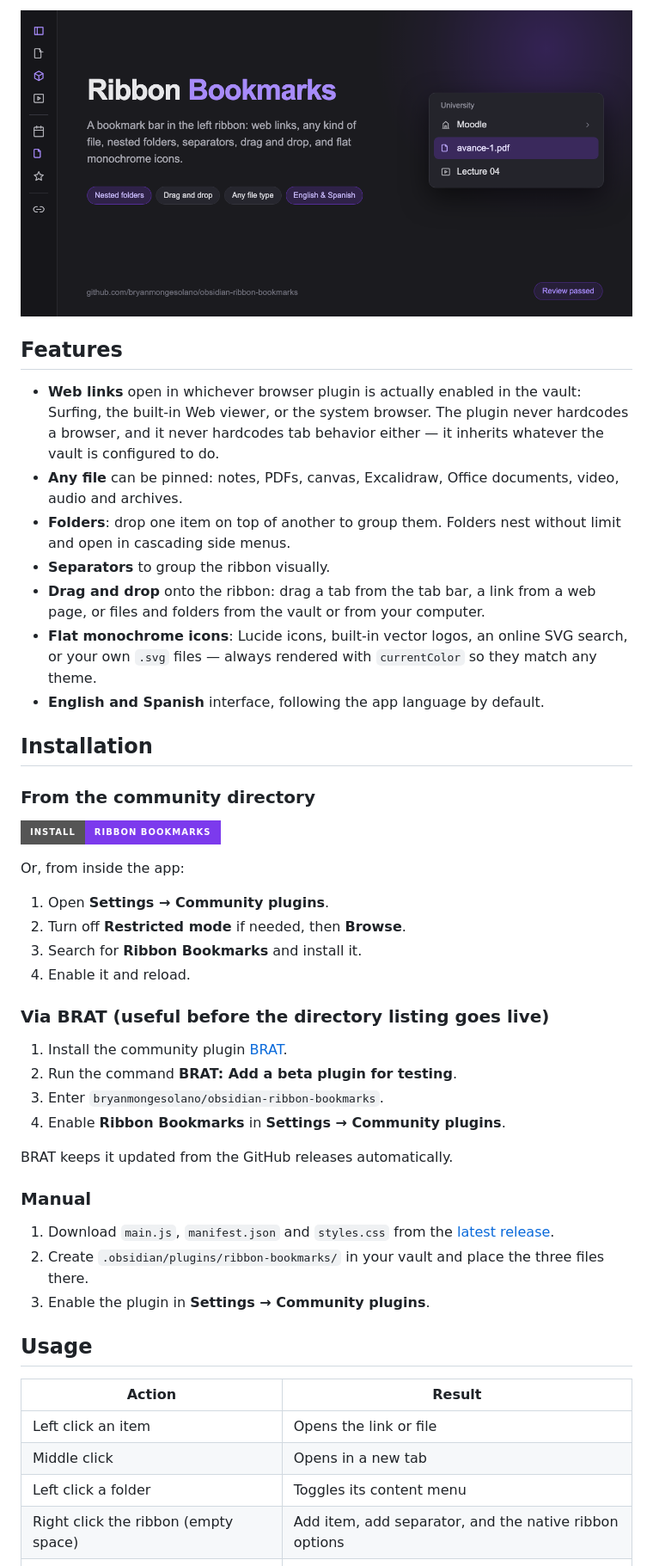
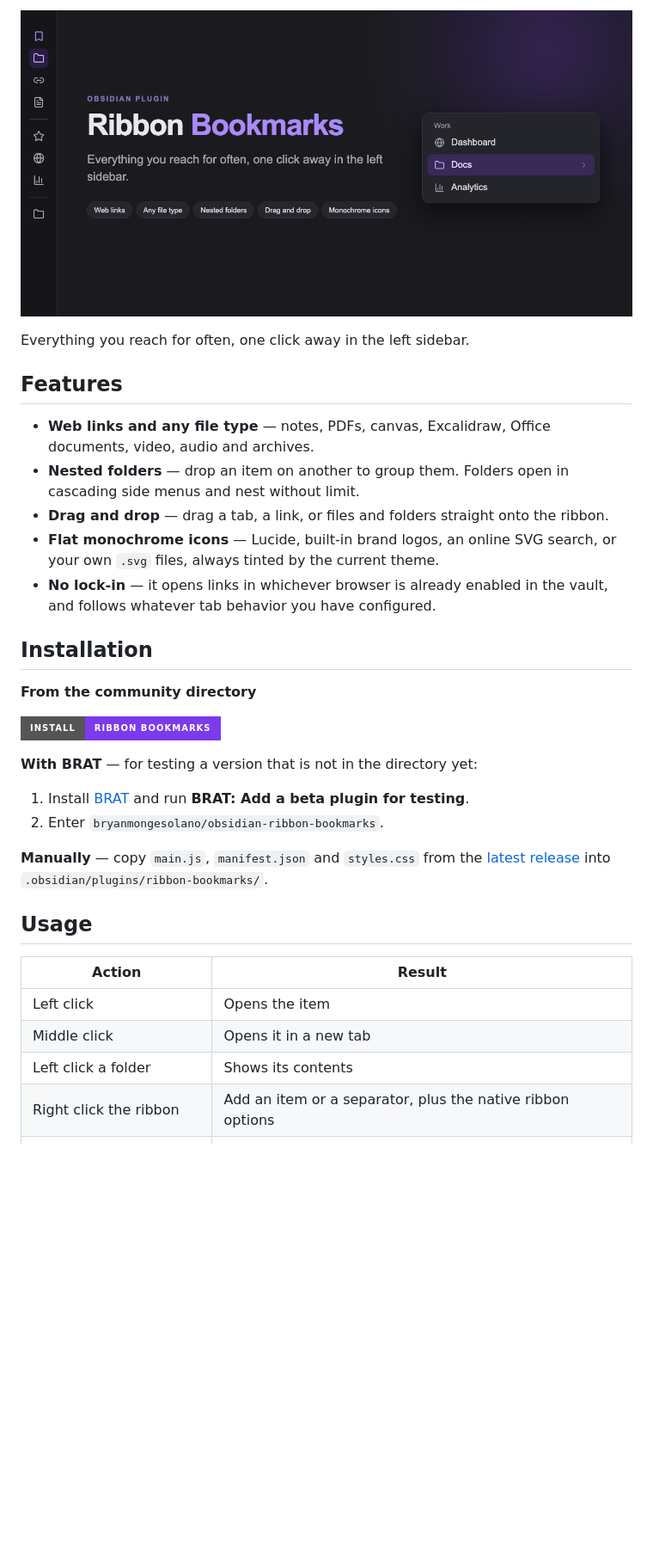
Before and after one commit to bryanmongesolano/obsidian-ribbon-bookmarks, a Markdown page: README.md, the part around the change printed below. Shown: that part at 86% size. GitHub-like rendering; pictures changed too: assets/social-preview.png; badges without logos; blank space fills up the shorter version.

Commit message:
Rework the preview image and tighten the README
Preview image:
- Every ribbon icon now sits in an identical fixed box and uses the real Lucide
  geometry, so the column is perfectly aligned
- Replaced the personal folder example with a generic one
- Removed the redundant language pill and the review badge
- New tagline that does not repeat the feature list, which now lives in pills

README: shorter feature bullets, a single-row badge header, condensed
installation and compatibility sections.

```diff
--- a/README.md
+++ b/README.md
@@ -9,50 +4,35 @@ A bookmark bar inside the left ribbon of Obsidian: web links, any kind of file,
 
 ![Ribbon Bookmarks](assets/social-preview.png)
 
+Everything you reach for often, one click away in the left sidebar.
+
 ## Features
 
-- **Web links** open in whichever browser plugin is actually enabled in the vault: Surfing, the built-in Web viewer, or the system browser. The plugin never hardcodes a browser, and it never hardcodes tab behavior either — it inherits whatever the vault is configured to do.
-- **Any file** can be pinned: notes, PDFs, canvas, Excalidraw, Office documents, video, audio and archives.
-- **Folders**: drop one item on top of another to group them. Folders nest without limit and open in cascading side menus.
-- **Separators** to group the ribbon visually.
-- **Drag and drop** onto the ribbon: drag a tab from the tab bar, a link from a web page, or files and folders from the vault or from your computer.
-- **Flat monochrome icons**: Lucide icons, built-in vector logos, an online SVG search, or your own `.svg` files — always rendered with `currentColor` so they match any theme.
-- **English and Spanish** interface, following the app language by default.
+- **Web links and any file type** — notes, PDFs, canvas, Excalidraw, Office documents, video, audio and archives.
+- **Nested folders** — drop an item on another to group them. Folders open in cascading side menus and nest without limit.
+- **Drag and drop** — drag a tab, a link, or files and folders straight onto the ribbon.
+- **Flat monochrome icons** — Lucide, built-in brand logos, an online SVG search, or your own `.svg` files, always tinted by the current theme.
+- **No lock-in** — it opens links in whichever browser is already enabled in the vault, and follows whatever tab behavior you have configured.
 
 ## Installation
 
-### From the community directory
+**From the community directory**
 
 [![Install Ribbon Bookmarks](https://img.shields.io/badge/Install-Ribbon%20Bookmarks-7c3aed?style=for-the-badge)](https://obsidian.md/plugins?id=ribbon-bookmarks)
 
-Or, from inside the app:
+**With BRAT** — for testing a version that is not in the directory yet:
 
-1. Open **Settings → Community plugins**.
-2. Turn off **Restricted mode** if needed, then **Browse**.
-3. Search for **Ribbon Bookmarks** and install it.
-4. Enable it and reload.
+1. Install [BRAT](https://github.com/TfTHacker/obsidian42-brat) and run **BRAT: Add a beta plugin for testing**.
+2. Enter `bryanmongesolano/obsidian-ribbon-bookmarks`.
 
-### Via BRAT (useful before the directory listing goes live)
-
-1. Install the community plugin [BRAT](https://github.com/TfTHacker/obsidian42-brat).
-2. Run the command **BRAT: Add a beta plugin for testing**.
-3. Enter `bryanmongesolano/obsidian-ribbon-bookmarks`.
-4. Enable **Ribbon Bookmarks** in **Settings → Community plugins**.
-
-BRAT keeps it updated from the GitHub releases automatically.
-
-### Manual
-
-1. Download `main.js`, `manifest.json` and `styles.css` from the [latest release](https://github.com/bryanmongesolano/obsidian-ribbon-bookmarks/releases/latest).
-2. Create `.obsidian/plugins/ribbon-bookmarks/` in your vault and place the three files there.
-3. Enable the plugin in **Settings → Community plugins**.
+**Manually** — copy `main.js`, `manifest.json` and `styles.css` from the [latest release](https://github.com/bryanmongesolano/obsidian-ribbon-bookmarks/releases/latest) into `.obsidian/plugins/ribbon-bookmarks/`.
 
 ## Usage
 
 | Action | Result |
 | --- | --- |
-| Left click an item | Opens the link or file |
-| Middle click | Opens in a new tab |
-| Left click a folder | Toggles its content menu |
-| Right click the ribbon (empty space) | Add item, add separator, and the native ribbon options |
+| Left click | Opens the item |
+| Middle click | Opens it in a new tab |
+| Left click a folder | Shows its contents |
+| Right click the ribbon | Add an item or a separator, plus the native ribbon options |
 | Right click an item | Open in new tab, open externally, modify, delete |
```
Also changed, not shown: other parts of README.md (+15 -20 lines).
